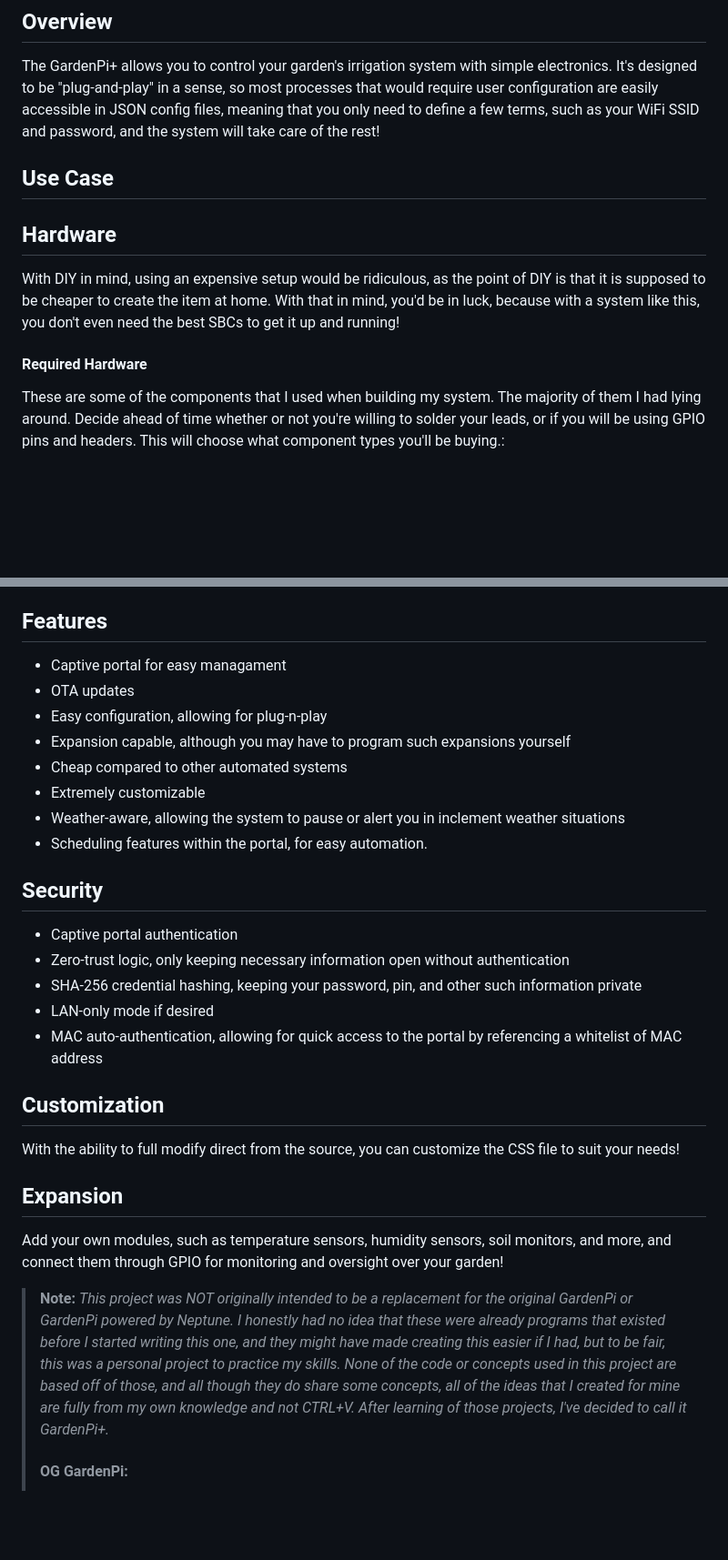
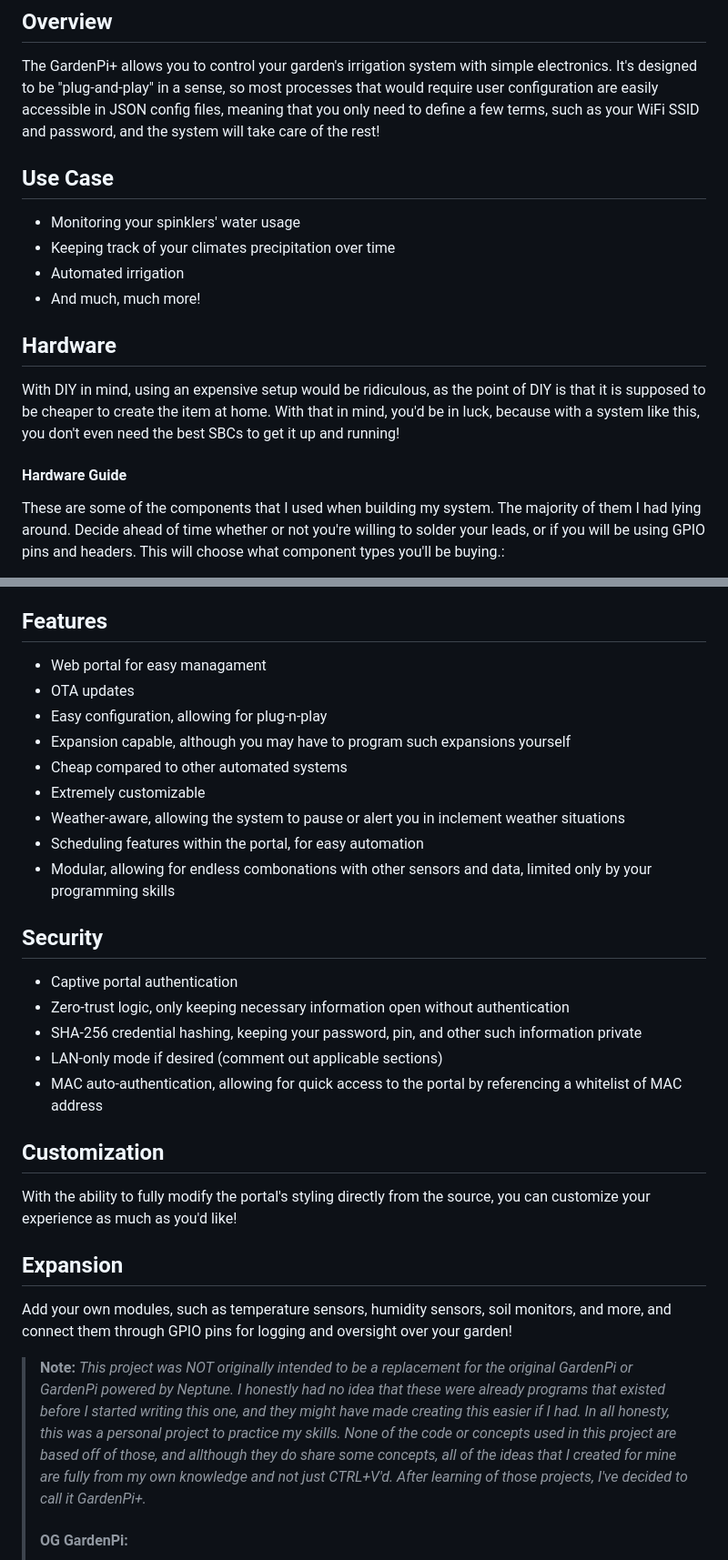
Before and after one commit to irvingkennet45/GardenPi_Plus, a Markdown page: README.md, 2 parts joined by grey strips. Shown: that part at 91% size. Drawn GitHub-style; blank space fills up the shorter version.

Commit message:
Updated README.md
Minor fixes to wording, grammatical errors, and more.

```diff
--- a/README.md
+++ b/README.md
@@ -3,11 +3,18 @@ Developed by [<strong>Kenneth Irving (irvingkennet45)</strong>](https://github.c
 
 ## Overview
 The GardenPi+ allows you to control your garden's irrigation system with simple electronics. It's designed to be "plug-and-play" in a sense, so most processes that would require user configuration are easily accessible in JSON config files, meaning that you only need to define a few terms, such as your WiFi SSID and password, and the system will take care of the rest!
+
 ## Use Case
+
+- Monitoring your spinklers' water usage
+- Keeping track of your climates precipitation over time
+- Automated irrigation
+- And much, much more!
+
 ## Hardware
 With DIY in mind, using an expensive setup would be ridiculous, as the  point of DIY is that it is supposed to be cheaper to create the item at home. With that in mind, you'd be in luck, because with a system like this, you don't even need the best SBCs to get it up and running!
 
-#### Required Hardware
+#### Hardware Guide
 These are some of the components that I used when building my system. The majority of them I had lying around. Decide ahead of time whether or not you're willing to solder your leads, or if you will be using GPIO pins and headers. This will choose what component types you'll be buying.:
 - <strong>Raspberry Pi Pico W</strong>
     - <em>Price: $8 </em>
@@ -64,32 +71,33 @@ These are some of the components that I used when building my system. The majori
 
 ## Features
 
-- Captive portal for easy managament
+- Web portal for easy managament
 - OTA updates
 - Easy configuration, allowing for plug-n-play
 - Expansion capable, although you may have to program such expansions yourself
 - Cheap compared to other automated systems
 - Extremely customizable
 - Weather-aware, allowing the system to pause or alert you in inclement weather situations
-- Scheduling features within the portal, for easy automation.
+- Scheduling features within the portal, for easy automation
+- Modular, allowing for endless combonations with other sensors and data, limited only by your programming skills
 
 ## Security
 
 - Captive portal authentication
 - Zero-trust logic, only keeping necessary information open without authentication
 - SHA-256 credential hashing, keeping your password, pin, and other such information private
-- LAN-only mode if desired
+- LAN-only mode if desired (comment out applicable sections)
 - MAC auto-authentication, allowing for quick access to the portal by referencing a whitelist of MAC address
 
 ## Customization
 
-With the ability to full modify direct from the source, you can customize the CSS file to suit your needs!
+With the ability to fully modify the portal's styling directly from the source, you can customize your experience as much as you'd like!
 
 ## Expansion
 
-Add your own modules, such as temperature sensors, humidity sensors, soil monitors, and more, and connect them through GPIO for monitoring and oversight over your garden!
+Add your own modules, such as temperature sensors, humidity sensors, soil monitors, and more, and connect them through GPIO pins for logging and oversight over your garden!
 
-> <strong>Note:</strong> <em>This project was NOT originally intended to be a replacement for the original GardenPi or GardenPi powered by Neptune. I honestly had no idea that these were already programs that existed before I started writing this one, and they might have made creating this easier if I had, but to be fair, this was a personal project to practice my skills. None of the code or concepts used in this project are based off of those, and all though they do share some concepts, all of the ideas that I created for mine are fully from my own knowledge and not CTRL+V. After learning of those projects, I've decided to call it GardenPi+.</em>
+> <strong>Note:</strong> <em>This project was NOT originally intended to be a replacement for the original GardenPi or GardenPi powered by Neptune. I honestly had no idea that these were already programs that existed before I started writing this one, and they might have made creating this easier if I had. In all honesty, this was a personal project to practice my skills. None of the code or concepts used in this project are based off of those, and allthough they do share some concepts, all of the ideas that I created for mine are fully from my own knowledge and not just CTRL+V'd. After learning of those projects, I've decided to call it GardenPi+.</em>
 >#### OG GardenPi:
 > [GardenPi (ankitr42/gardenpi)](https://github.com./ankitr42/gardenpi 'GardenPi') <br>
 > [GardenPi powered by Neptune (rjsears/GardenPi)](https://github.com/rjsears/GardenPi 'GardenPi Powered by Neptune')
```
Also changed, not shown: other parts of README.md (+2 -2 lines).
